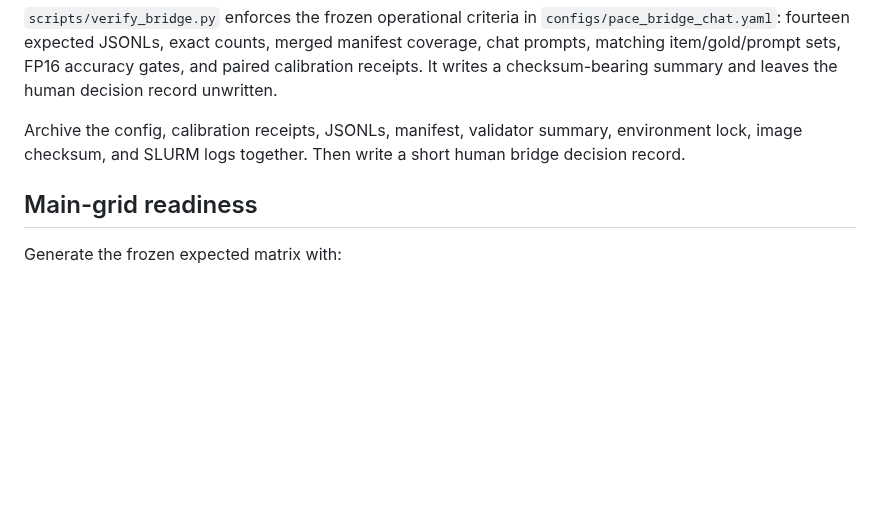
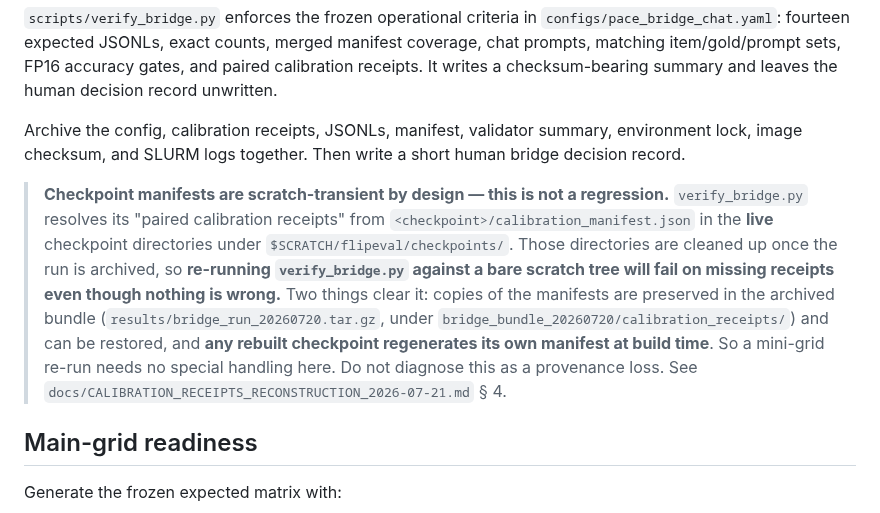
Before and after one commit to amoghsingh130/flipeval, a Markdown page: docs/PACE_RUNBOOK.md, the part around the change. Rendered like a GitHub page; blank space fills up the shorter version.

```diff
--- a/docs/PACE_RUNBOOK.md
+++ b/docs/PACE_RUNBOOK.md
@@ -132,6 +132,20 @@ Archive the config, calibration receipts, JSONLs, manifest, validator summary,
 environment lock, image checksum, and SLURM logs together. Then write a short human
 bridge decision record.
 
+> **Checkpoint manifests are scratch-transient by design — this is not a
+> regression.** `verify_bridge.py` resolves its "paired calibration receipts"
+> from `<checkpoint>/calibration_manifest.json` in the **live** checkpoint
+> directories under `$SCRATCH/flipeval/checkpoints/`. Those directories are
+> cleaned up once the run is archived, so **re-running `verify_bridge.py`
+> against a bare scratch tree will fail on missing receipts even though nothing
+> is wrong.** Two things clear it: copies of the manifests are preserved in the
+> archived bundle (`results/bridge_run_20260720.tar.gz`, under
+> `bridge_bundle_20260720/calibration_receipts/`) and can be restored, and
+> **any rebuilt checkpoint regenerates its own manifest at build time**. So a
+> mini-grid re-run needs no special handling here. Do not diagnose this as a
+> provenance loss. See `docs/CALIBRATION_RECEIPTS_RECONSTRUCTION_2026-07-21.md`
+> § 4.
+
 ## Main-grid readiness
 
 Generate the frozen expected matrix with:
```
Also changed, not shown: docs/ATLAS_REV2_CORRECTION_2026-07-21.md (+75 -0 lines), docs/CALIBRATION_RECEIPTS_RECONSTRUCTION_2026-07-21.md (+25 -7 lines).
